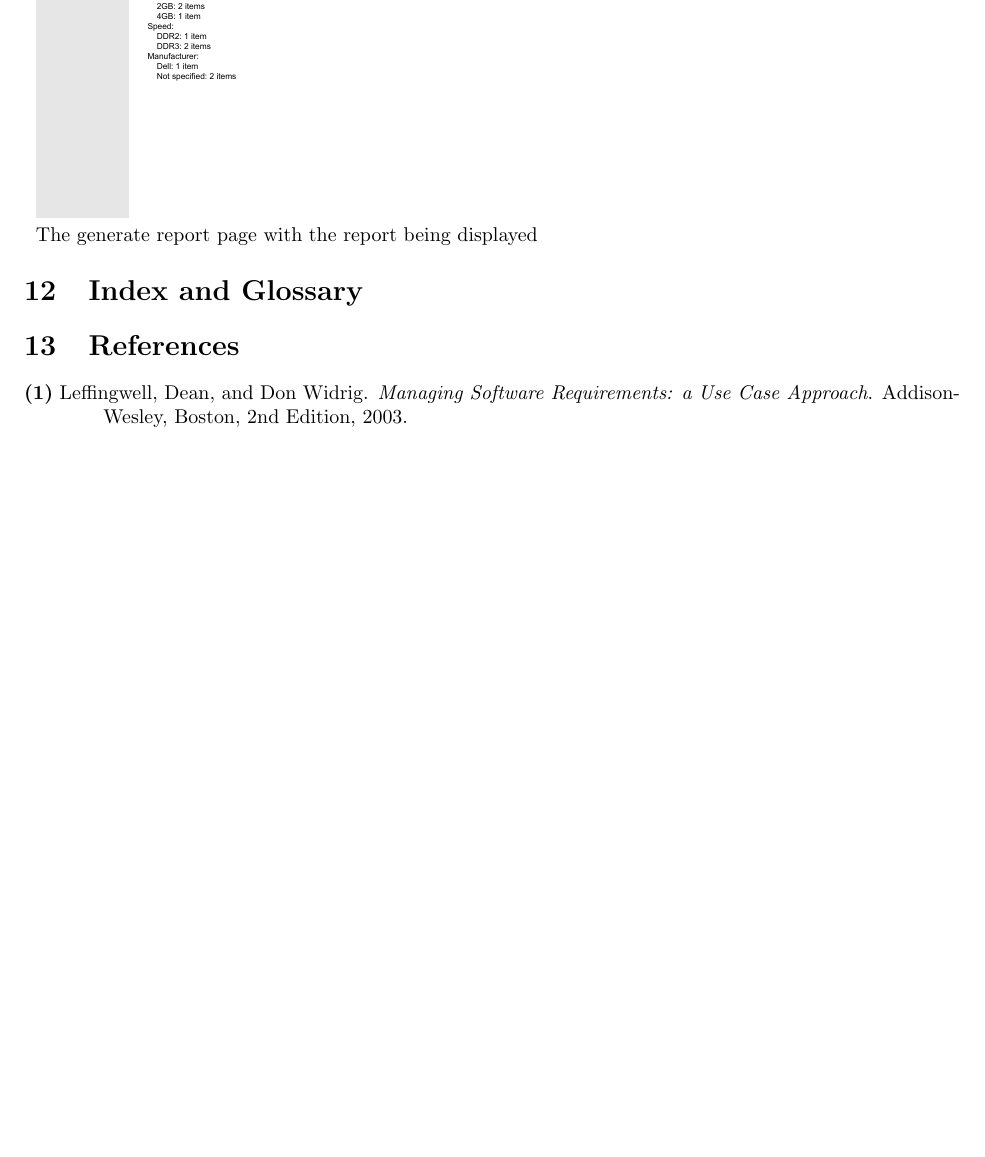
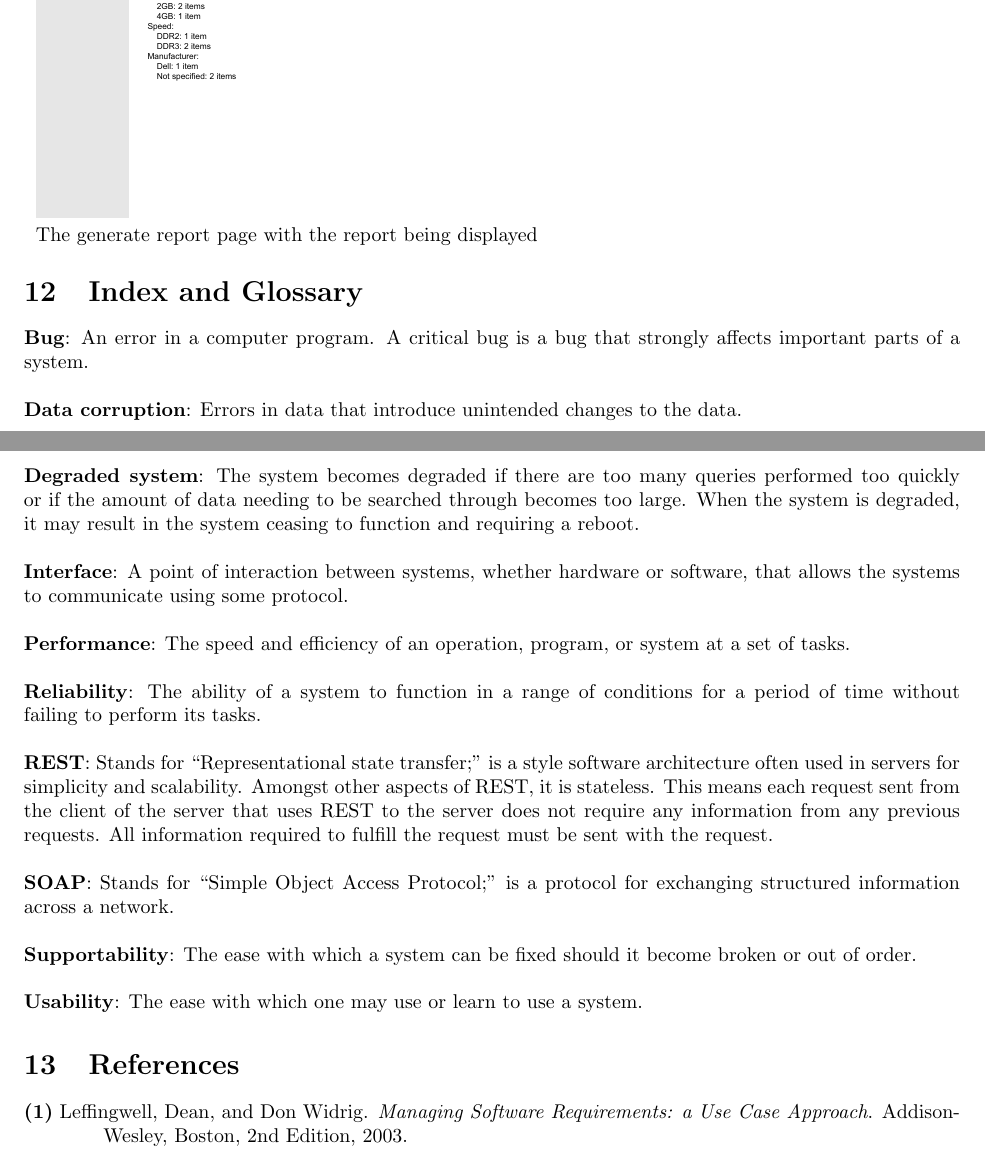
Before and after one commit to PersonalInventoryManager/Docs, a LaTeX document (Milestones/M3.tex): part of page 19 of 20 before the commit and two parts of pages 20 and 21 of 21 after it, the two joined at a grey line, cut so that both start at the same text, the shorter picture padded with empty space. Compiled offline with pdfLaTeX.

Commit message:
added intial index and glossary, without pages listed

```diff
--- a/Milestones/M3.tex
+++ b/Milestones/M3.tex
@@ -278,6 +281,16 @@ The generate report page with the report being displayed
 \end{tabular}
 
 \section{Index and Glossary}
+\textbf{Bug}: An error in a computer program. A critical bug is a bug that strongly affects important parts of a system.\\ \\
+\textbf{Data corruption}: Errors in data that introduce unintended changes to the data.\\ \\
+\textbf{Degraded system}: The system becomes degraded if there are too many queries performed too quickly or if the amount of data needing to be searched through becomes too large. When the system is degraded, it may result in the system ceasing to function and requiring a reboot.\\ \\
+\textbf{Interface}: A point of interaction between systems, whether hardware or software, that allows the systems to communicate using some protocol.\\ \\
+\textbf{Performance}: The speed and efficiency of an operation, program, or system at a set of tasks.\\ \\
+\textbf{Reliability}: The ability of a system to function in a range of conditions for a period of time without failing to perform its tasks.\\ \\
+\textbf{REST}: Stands for ``Representational state transfer;'' is a style software architecture often used in servers for simplicity and scalability. Amongst other aspects of REST, it is stateless. This means each request sent from the client of the server that uses REST to the server does not require any information from any previous requests. All information required to fulfill the request must be sent with the request.\\ \\
+\textbf{SOAP}: Stands for ``Simple Object Access Protocol;'' is a protocol for exchanging structured information across a network.\\ \\
+\textbf{Supportability}: The ease with which a system can be fixed should it become broken or out of order.\\ \\
+\textbf{Usability}: The ease with which one may use or learn to use a system.
 
 \section{References}
 \hangindent=1.4cm
```
Also changed, not shown: Milestones/M3.tex (9 more changed lines).
